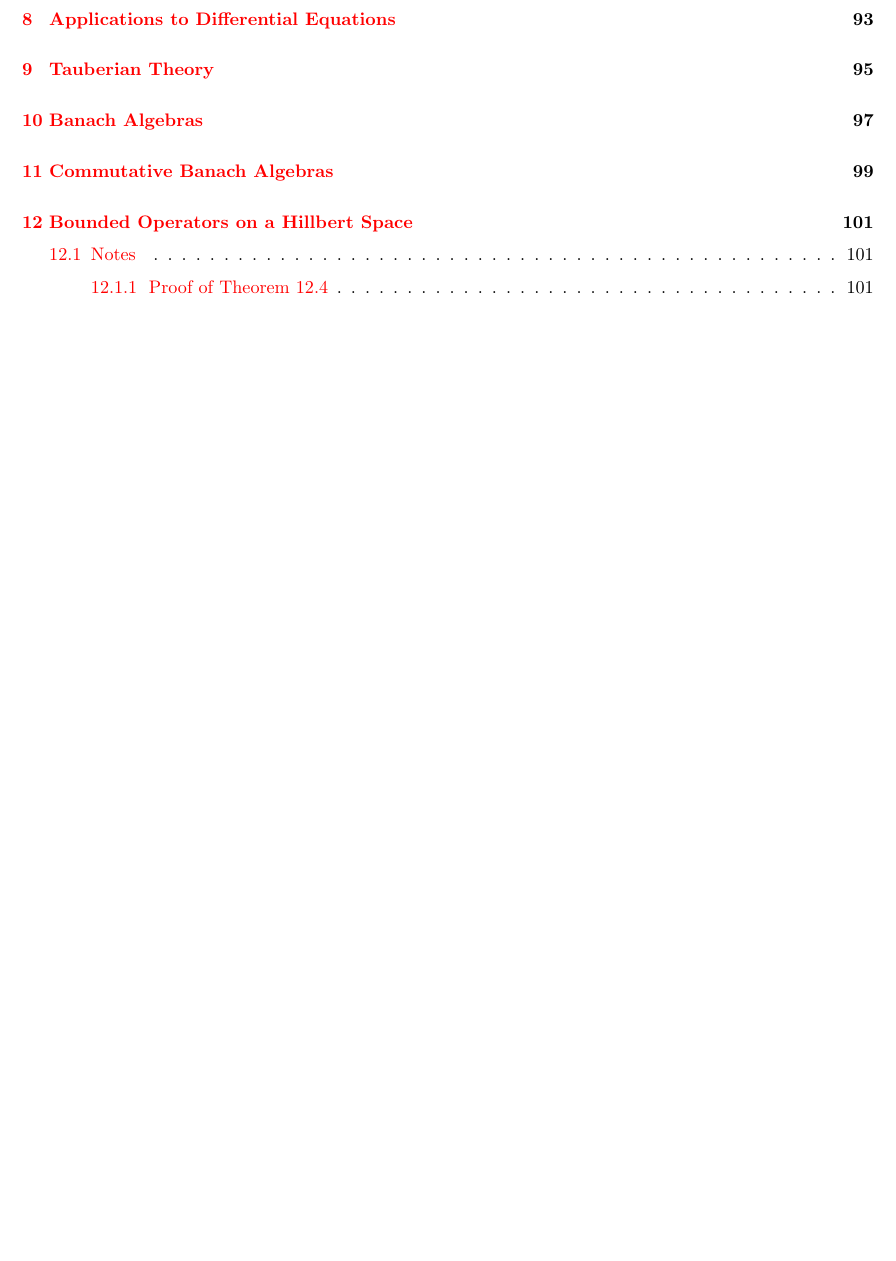
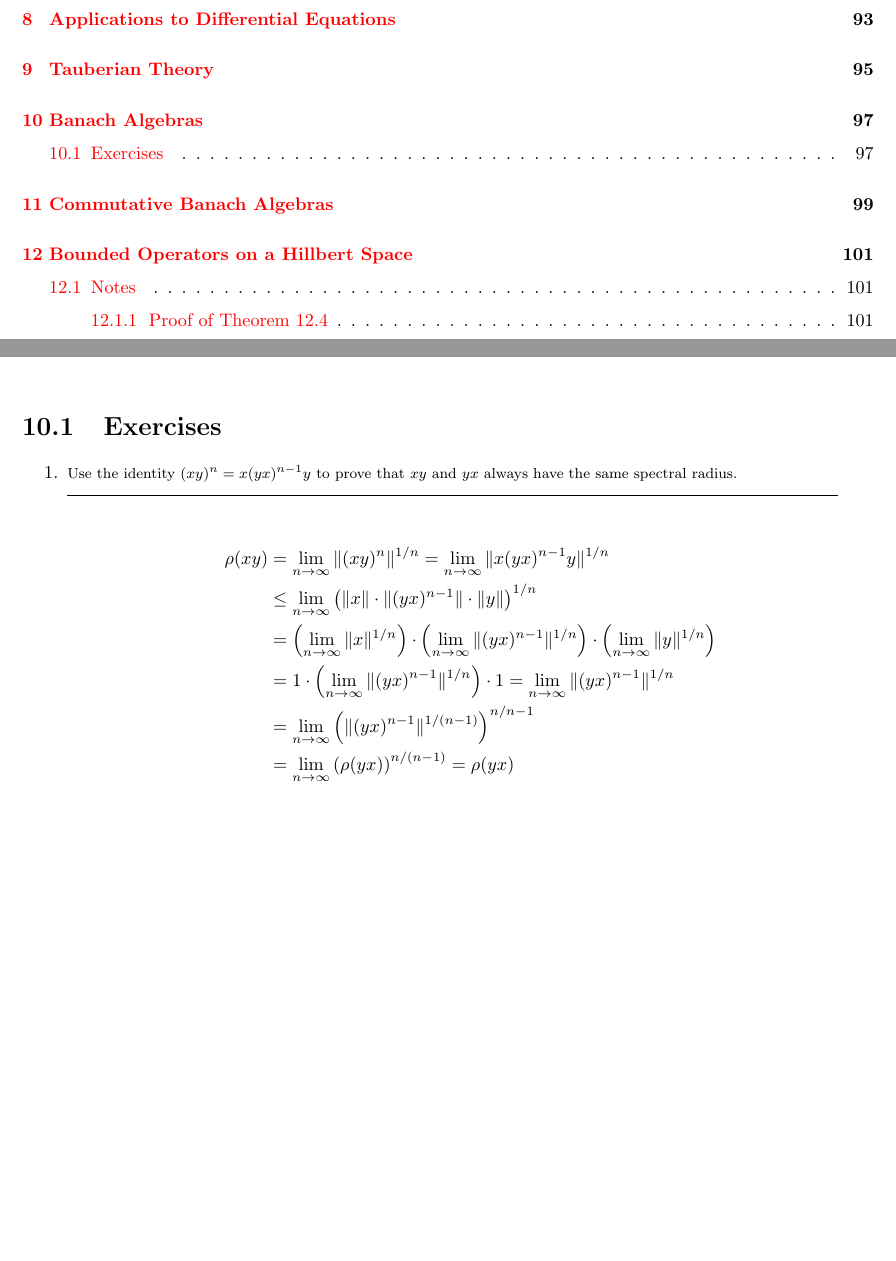
Before and after one commit to yotam-medini/mymath, a LaTeX thesis (rudin/fa/rudinfa-letter.tex, which reads rudin/fa/rudinfa10.tex): part of page 4 of 110 before the commit and two parts of pages 4 and 97 of 110 after it, the two joined at a grey line, cut so that both start at the same text, the shorter picture padded with empty space. Compiled offline with pdfLaTeX.

Commit message:
exercise 10.1 done

```diff
--- a/rudin/fa/rudinfa10.tex
+++ b/rudin/fa/rudinfa10.tex
@@ -2,3 +2,35 @@
 %%%%%%%%%%%%%%%%%%%%%%%%%%%%%%%%%%%%%%%%%%%%%%%%%%%%%%%%%%%%%%%%%%%%%%%%
 %%%%%%%%%%%%%%%%%%%%%%%%%%%%%%%%%%%%%%%%%%%%%%%%%%%%%%%%%%%%%%%%%%%%%%%%
 \chapterTypeout{Banach Algebras}
+
+%%%%%%%%%%%%%%%%%%%%%%%%%%%%%%%%%%%%%%%%%%%%%%%%%%%%%%%%%%%%%%%%%%%%%%%%
+%%%%%%%%%%%%%%%%%%%%%%%%%%%%%%%%%%%%%%%%%%%%%%%%%%%%%%%%%%%%%%%%%%%%%%%%
+\section{Exercises} % pages 271-274
+
+%%%%%%%%%%%%%%%%%
+\begin{enumerate}
+%%%%%%%%%%%%%%%%%
+
+%%%%%%% 1
+\begin{excopy}
+Use the identity \((xy)^n = x(yx)^{n-1}y\) to prove that \(xy\) and \(yx\)
+always have the same spectral radius.
+\end{excopy}
+
+\begin{align*}
+ \rho(xy) &= \lim_{n\to\infty} \|(xy)^n\|^{1/n} = \lim_{n\to\infty}\|x(yx)^{n-1}y\|^{1/n} \\
+  &\leq \lim_{n\to\infty} \left(\|x\|\cdot \|(yx)^{n-1}\|\cdot \|y\|\right)^{1/n} \\
+  &= \left(\lim_{n\to\infty} \|x\|^{1/n}\right)
+     \cdot
+     \left(\lim_{n\to\infty} \|(yx)^{n-1}\|^{1/n}\right)
+     \cdot
+     \left(\lim_{n\to\infty} \|y\|^{1/n}\right) \\
+  &= 1 \cdot \left(\lim_{n\to\infty} \|(yx)^{n-1}\|^{1/n}\right) \cdot 1
+   = \lim_{n\to\infty} \|(yx)^{n-1}\|^{1/n} \\
+  &= \lim_{n\to\infty} \left(\|(yx)^{n-1}\|^{1/(n-1)}\right)^{n/n-1} \\
+  &= \lim_{n\to\infty} \left(\rho(yx)\right)^{n/(n-1)} = \rho(yx)
+\end{align*}
+
+%%%%%%%%%%%%%%%
+\end{enumerate}
+%%%%%%%%%%%%%%%
```
